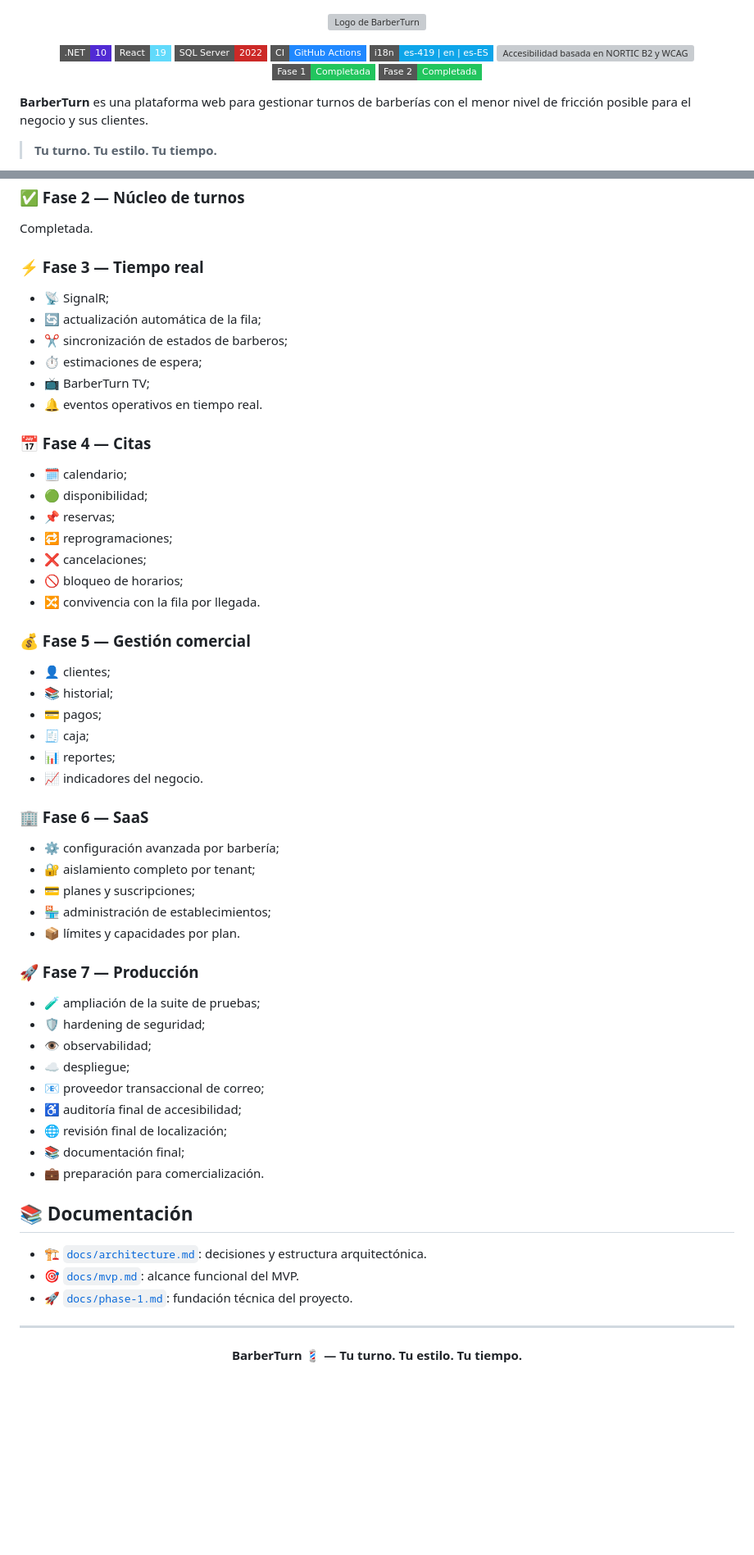
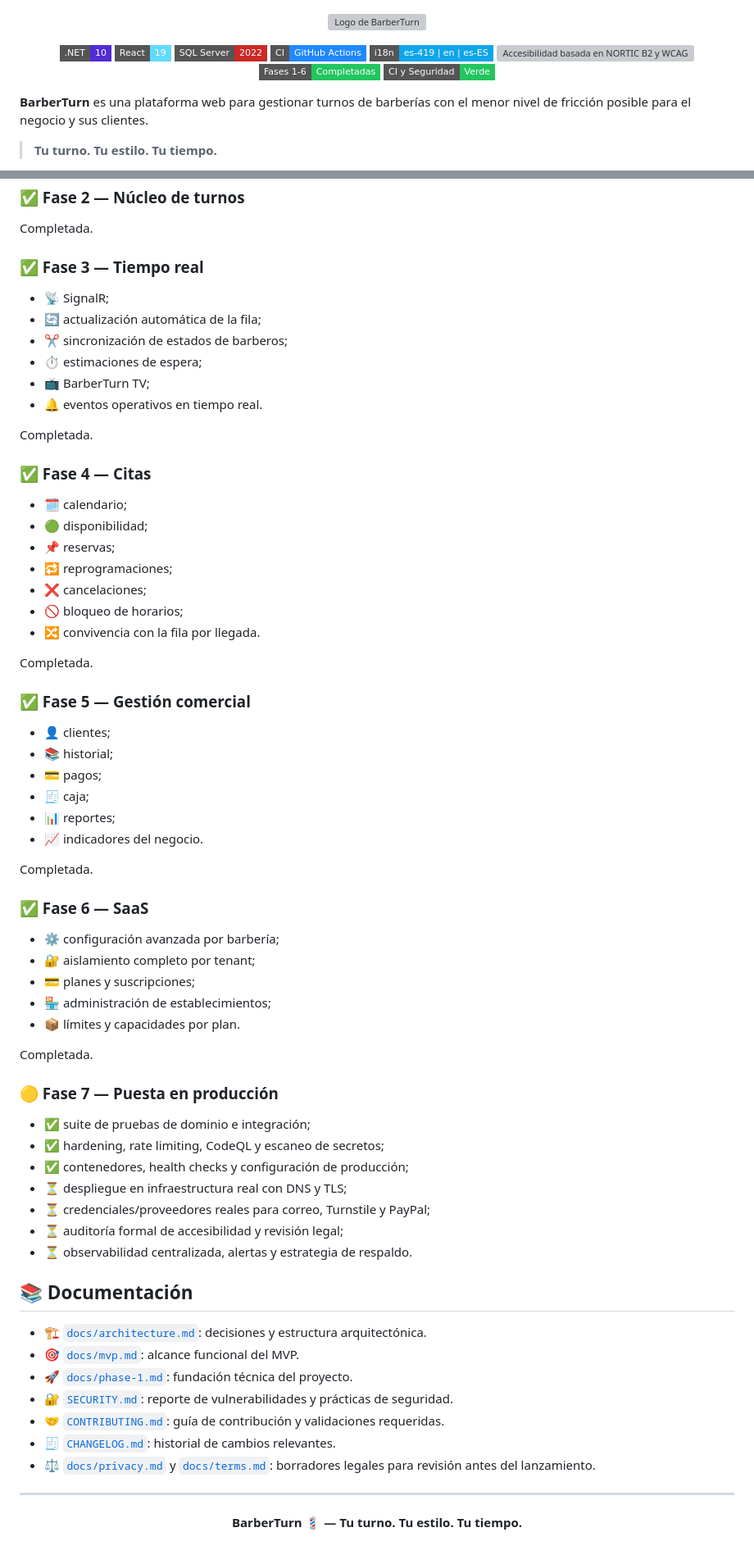
Before and after one commit to Jairo0811/BarberTrix, a Markdown page: README.md, 2 parts joined by grey strips. Shown at 82% size. Rendered like a GitHub page; badges without logos; blank space fills up the shorter version; grey boxes are pictures that could not be loaded.

Commit message:
docs: align README with commercial release (#31)
Actualiza fases completadas, puesta en producción pendiente, pruebas integradas, ejemplo de registro y enlaces de documentación.

```diff
--- a/README.md
+++ b/README.md
@@ -9,8 +9,8 @@
   <img src="https://img.shields.io/badge/CI-GitHub_Actions-2088FF?style=flat-square&logo=githubactions&logoColor=white" alt="GitHub Actions" />
   <img src="https://img.shields.io/badge/i18n-es--419%20%7C%20en%20%7C%20es--ES-0EA5E9?style=flat-square" alt="Idiomas: Español Latino, Inglés y Español de España" />
   <img src="https://img.shields.io/badge/Accesibilidad-NORTIC_B2%20%2F%20WCAG-22C55E?style=flat-square" alt="Accesibilidad basada en NORTIC B2 y WCAG" />
-  <img src="https://img.shields.io/badge/Fase_1-Completada-22C55E?style=flat-square" alt="Fase 1 completada" />
-  <img src="https://img.shields.io/badge/Fase_2-Completada-22C55E?style=flat-square" alt="Fase 2 completada" />
+  <img src="https://img.shields.io/badge/Fases_1--6-Completadas-22C55E?style=flat-square" alt="Fases 1 a 6 completadas" />
+  <img src="https://img.shields.io/badge/CI_y_Seguridad-Verde-22C55E?style=flat-square" alt="CI y seguridad en verde" />
 </p>
 
 **BarberTurn** es una plataforma web para gestionar turnos de barberías con el menor nivel de fricción posible para el negocio y sus clientes.
@@ -403,7 +407,7 @@ Completada.
 
 Completada.
 
-### ⚡ Fase 3 — Tiempo real
+### ✅ Fase 3 — Tiempo real
 
 - 📡 SignalR;
 - 🔄 actualización automática de la fila;
@@ -412,7 +416,9 @@ Completada.
 - 📺 BarberTurn TV;
 - 🔔 eventos operativos en tiempo real.
 
-### 📅 Fase 4 — Citas
+Completada.
+
+### ✅ Fase 4 — Citas
 
 - 🗓️ calendario;
 - 🟢 disponibilidad;
@@ -422,7 +428,9 @@ Completada.
 - 🚫 bloqueo de horarios;
 - 🔀 convivencia con la fila por llegada.
 
-### 💰 Fase 5 — Gestión comercial
+Completada.
+
+### ✅ Fase 5 — Gestión comercial
 
 - 👤 clientes;
 - 📚 historial;
@@ -431,7 +439,9 @@ Completada.
 - 📊 reportes;
 - 📈 indicadores del negocio.
 
-### 🏢 Fase 6 — SaaS
+Completada.
+
+### ✅ Fase 6 — SaaS
 
 - ⚙️ configuración avanzada por barbería;
 - 🔐 aislamiento completo por tenant;
@@ -439,23 +449,27 @@ Completada.
 - 🏪 administración de establecimientos;
 - 📦 límites y capacidades por plan.
 
-### 🚀 Fase 7 — Producción
+Completada.
 
-- 🧪 ampliación de la suite de pruebas;
-- 🛡️ hardening de seguridad;
-- 👁️ observabilidad;
-- ☁️ despliegue;
-- 📧 proveedor transaccional de correo;
-- ♿ auditoría final de accesibilidad;
-- 🌐 revisión final de localización;
-- 📚 documentación final;
-- 💼 preparación para comercialización.
+### 🟡 Fase 7 — Puesta en producción
+
+- ✅ suite de pruebas de dominio e integración;
+- ✅ hardening, rate limiting, CodeQL y escaneo de secretos;
+- ✅ contenedores, health checks y configuración de producción;
+- ⏳ despliegue en infraestructura real con DNS y TLS;
+- ⏳ credenciales/proveedores reales para correo, Turnstile y PayPal;
+- ⏳ auditoría formal de accesibilidad y revisión legal;
+- ⏳ observabilidad centralizada, alertas y estrategia de respaldo.
 
 ## 📚 Documentación
 
 - 🏗️ [`docs/architecture.md`](docs/architecture.md): decisiones y estructura arquitectónica.
 - 🎯 [`docs/mvp.md`](docs/mvp.md): alcance funcional del MVP.
 - 🚀 [`docs/phase-1.md`](docs/phase-1.md): fundación técnica del proyecto.
+- 🔐 [`SECURITY.md`](SECURITY.md): reporte de vulnerabilidades y prácticas de seguridad.
+- 🤝 [`CONTRIBUTING.md`](CONTRIBUTING.md): guía de contribución y validaciones requeridas.
+- 🧾 [`CHANGELOG.md`](CHANGELOG.md): historial de cambios relevantes.
+- ⚖️ [`docs/privacy.md`](docs/privacy.md) y [`docs/terms.md`](docs/terms.md): borradores legales para revisión antes del lanzamiento.
 
 ---
 
```
Also changed, not shown: other parts of README.md (+8 -4 lines).
